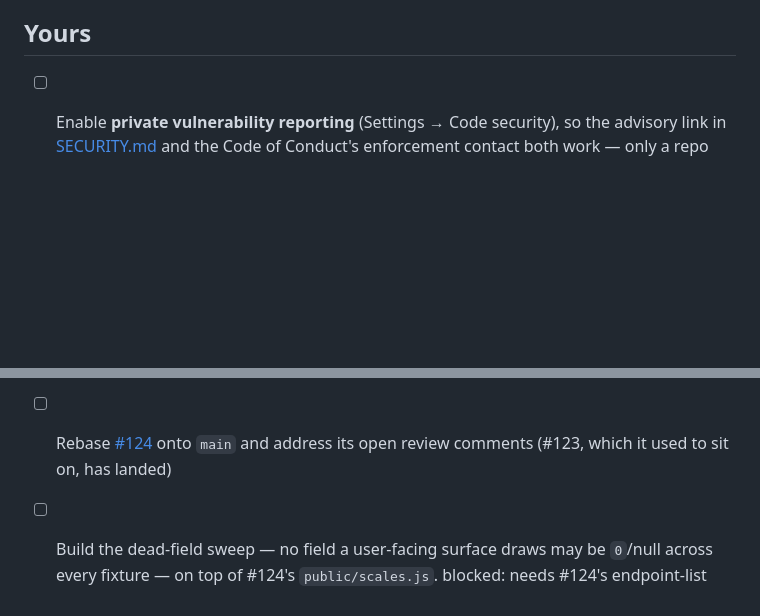
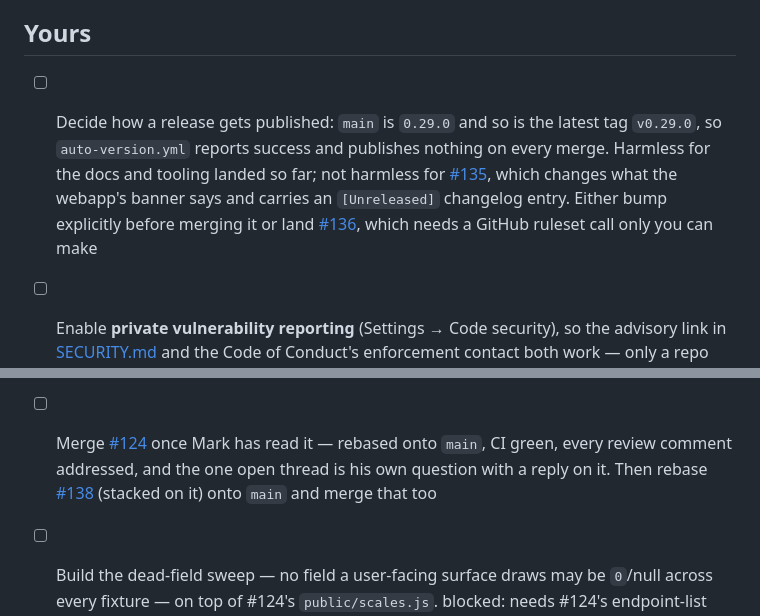
Before and after one commit to mark-brannan/signalk-noaa-space-weather, a Markdown page: kanban.md, 2 parts joined by grey strips. Rendered like a GitHub page; blank space fills up the shorter version.

Commit message:
docs(kanban): card the release that is not happening, and #124's state
main and the latest tag are both 0.29.0, so auto-version.yml succeeds and
publishes nothing on every merge. Nothing shipped since v0.29.0 needed to
reach a boat; #135 does.

Co-Authored-By: Claude Opus 5 <noreply@anthropic.com>

```diff
--- a/kanban.md
+++ b/kanban.md
@@ -6,6 +6,17 @@ for the rules. A card carries a link, the action, and — when it applies —
 what it is blocked by. Delete it when it is done.
 
 ## Yours
+
+- [ ] Decide how a release gets published: `main` is `0.29.0` and so is the
+      latest tag `v0.29.0`, so `auto-version.yml` reports success and
+      publishes nothing on every merge. Harmless for the docs and tooling
+      landed so far; not harmless for
+      [#135](https://github.com/mark-brannan/signalk-noaa-space-weather/pull/135),
+      which changes what the webapp's banner says and carries an
+      `[Unreleased]` changelog entry. Either bump explicitly before merging it
+      or land
+      [#136](https://github.com/mark-brannan/signalk-noaa-space-weather/pull/136),
+      which needs a GitHub ruleset call only you can make
 
 - [ ] Enable **private vulnerability reporting** (Settings → Code security), so
       the advisory link in
@@ -57,9 +68,12 @@ what it is blocked by. Delete it when it is done.
       and #133's cron adds more; fail a test on any file `test/fixtures.ts`
       does not list, rather than pruning by hand again
       ([audit](https://claude.ai/code/artifact/6150bdd6-8257-43fe-992c-e24263e340c7))
-- [ ] Rebase [#124](https://github.com/mark-brannan/signalk-noaa-space-weather/pull/124)
-      onto `main` and address its open review comments (#123, which it used to
-      sit on, has landed)
+- [ ] Merge [#124](https://github.com/mark-brannan/signalk-noaa-space-weather/pull/124)
+      once Mark has read it — rebased onto `main`, CI green, every review
+      comment addressed, and the one open thread is his own question with a
+      reply on it. Then rebase
+      [#138](https://github.com/mark-brannan/signalk-noaa-space-weather/pull/138)
+      (stacked on it) onto `main` and merge that too
 - [ ] Build the dead-field sweep — no field a user-facing surface draws may be
       `0`/null across every fixture — on top of #124's `public/scales.js`.
       blocked: needs #124's endpoint-list extraction; a sweep over `src/` alone
```
